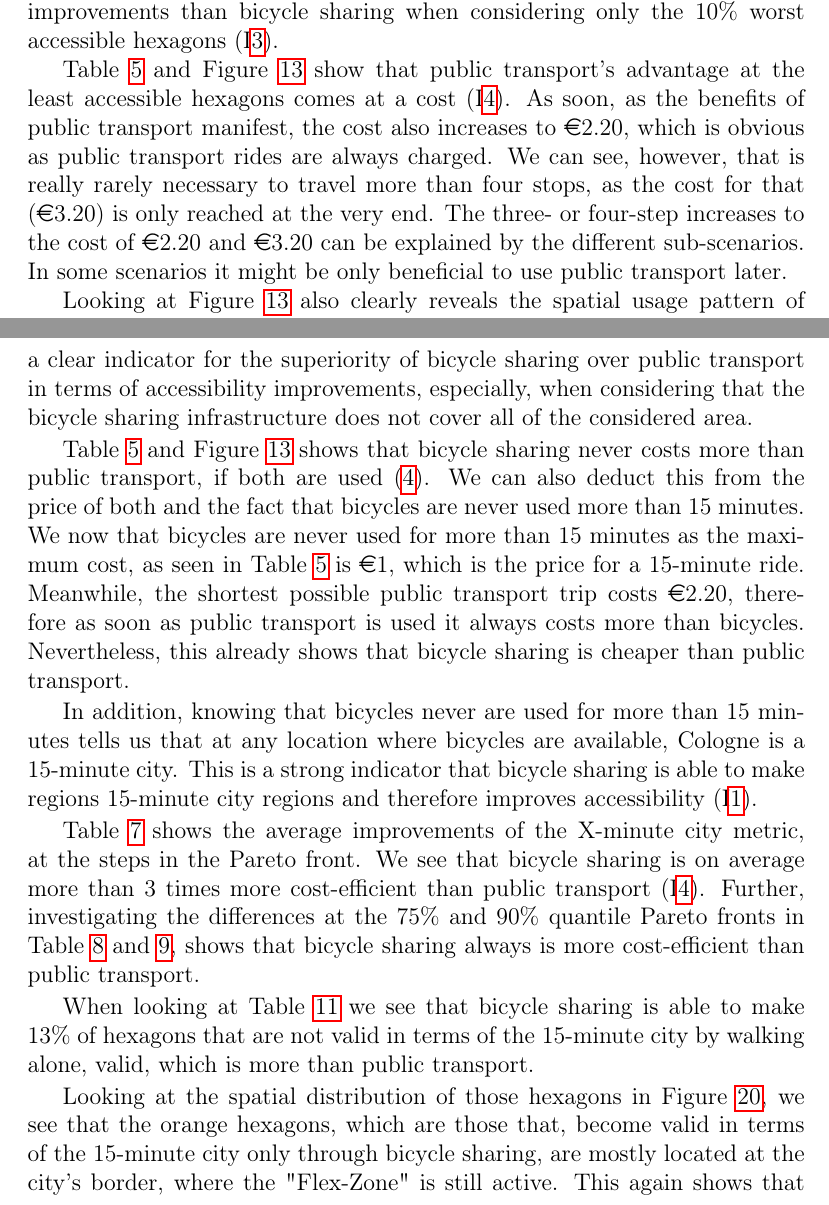
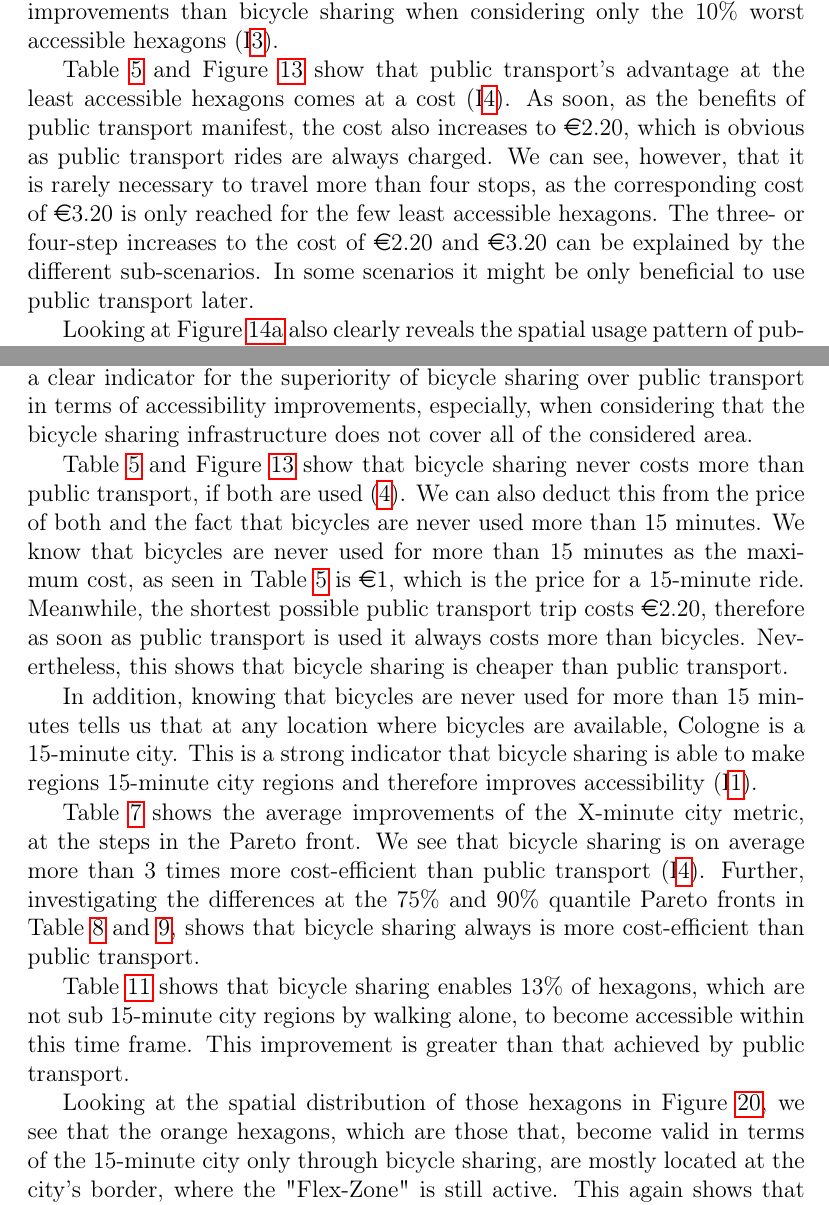
Before and after one commit to mogottsch/accessibility_analysis_paper, a LaTeX thesis (Thesis_Main.tex, which reads Sections/6_discussion.tex): two parts of pages 67 and 71 of 90, joined at a grey line, cut so that both start at the same text. Compiled offline with pdfLaTeX.

Commit message:
Updates from Overleaf

```diff
--- a/Sections/6_discussion.tex
+++ b/Sections/6_discussion.tex
@@ -57,9 +57,8 @@ In addition, when investigating the cost and X-minute city metric Pareto fronts
 % cost stuff
 Table \ref{tab:required_cost} and Figure \ref{fig:maximum_required_cost_for_x_minute_city} show that public transport's advantage at the least accessible hexagons comes at a cost (I\ref{item:pt_costlier_than_bicycle_sharing}).
 As soon, as the benefits of public transport manifest, the cost also increases to \euro{2.20}, which is obvious as public transport rides are always charged.
-We can see, however, that is really rarely necessary to travel more than four stops, as the cost for that (\euro{3.20}) is only reached at the very end.
+We can see, however, that it is rarely necessary to travel more than four stops, as the corresponding cost of \euro{3.20} is only reached for the few least accessible hexagons.
 The three- or four-step increases to the cost of \euro{2.20} and \euro{3.20} can be explained by the different sub-scenarios.
 In some scenarios it might be only beneficial to use public transport later.
 
-Looking at Figure \ref{fig:maximum_required_cost_for_x_minute_city} also clearly reveals the spatial usage pattern of public transport.
-As already conjectured previously, we see that mostly public transport is used in remote locations outside the city, that we know have lower accessibility in general (I\ref{item:pt_effective_in_remote_areas} \& I\ref{item:pt_effective_in_areas_with_low_accessibility}).
+Looking at Figure \ref{fig:public_transport_cost_map} also clearly reveals the spatial usage pattern of public transport.
@@ -141,24 +141,25 @@ Investigating the cost and X-minute city metric Pareto fronts in Figures \ref{fi
 This is a clear indicator for the superiority of bicycle sharing over public transport in terms of accessibility improvements, especially, when considering that the bicycle sharing infrastructure does not cover all of the considered area.
 
 % cost stuff
-Table \ref{tab:required_cost} and Figure \ref{fig:maximum_required_cost_for_x_minute_city} shows that bicycle sharing never costs more than public transport, if both are used (\ref{item:bicycle_more_cost_efficient_than_pt}).
+Table \ref{tab:required_cost} and Figure \ref{fig:maximum_required_cost_for_x_minute_city} show that bicycle sharing never costs more than public transport, if both are used (\ref{item:bicycle_more_cost_efficient_than_pt}).
 We can also deduct this from the price of both and the fact that bicycles are never used more than 15 minutes.
-We now that bicycles are never used for more than 15 minutes as the maximum cost, as seen in Table \ref{tab:required_cost} is \euro{1}, which is the price for a 15-minute ride.
+We know that bicycles are never used for more than 15 minutes as the maximum cost, as seen in Table \ref{tab:required_cost} is \euro{1}, which is the price for a 15-minute ride.
 Meanwhile, the shortest possible public transport trip costs \euro{2.20}, therefore as soon as public transport is used it always costs more than bicycles.
-Nevertheless, this already shows that bicycle sharing is cheaper than public transport.
+Nevertheless, this shows that bicycle sharing is cheaper than public transport.
 
-In addition, knowing that bicycles never are used for more than 15 minutes tells us that at any location where bicycles are available, Cologne is a 15-minute city.
+In addition, knowing that bicycles are never used for more than 15 minutes tells us that at any location where bicycles are available, Cologne is a 15-minute city.
 This is a strong indicator that bicycle sharing is able to make regions 15-minute city regions and therefore improves accessibility (I\ref{item:bicycle_improves_accessibility}).
 
 Table \ref{tab:differences_in_mean_pareto_front} shows the average improvements of the X-minute city metric, at the steps in the Pareto front.
 We see that bicycle sharing is on average more than 3 times more cost-efficient than public transport (I\ref{item:pt_costlier_than_bicycle_sharing}).
 Further, investigating the differences at the 75\% and 90\% quantile Pareto fronts in Table \ref{tab:differences_in_75_quantile_pareto_front} and \ref{tab:differences_in_90_quantile_pareto_front}, shows that bicycle sharing always is more cost-efficient than public transport.
 
-When looking at Table \ref{table:hexagons_with_walking_time_above_15_minutes} we see that bicycle sharing is able to make 13\% of hexagons that are not valid in terms of the 15-minute city by walking alone, valid, which is more than public transport.
+Table \ref{table:hexagons_with_walking_time_above_15_minutes} shows that bicycle sharing enables 13\% of hexagons, which are not sub 15-minute city regions by walking alone, to become accessible within this time frame.
+This improvement is greater than that achieved by public transport.
 % This shows that bicycle sharing is more effective than public transport (\ref{item:bicycle_improves_accessibility}).
 
 Looking at the spatial distribution of those hexagons in Figure \ref{fig:fixable_hexagons}, we see that the orange hexagons, which are those that, become valid in terms of the 15-minute city only through bicycle sharing, are mostly located at the city's border, where the "Flex-Zone" is still active.
-This again shows that the effectiveness of  bicycle sharing highly depends on the flex zone (\ref{item:bicycle_where_available}).
+This again shows that the effectiveness of bicycle sharing highly depends on the "Flex-zone" (\ref{item:bicycle_where_available}).
 
 
 %END
```
Also changed, not shown: Sections/5_results.tex (+1 -1 lines), Sections/6_discussion.tex (23 more changed lines).
